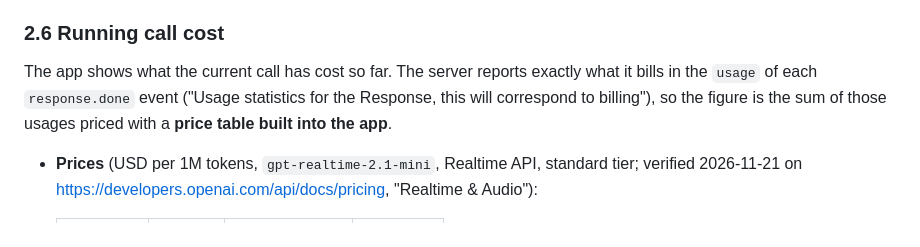
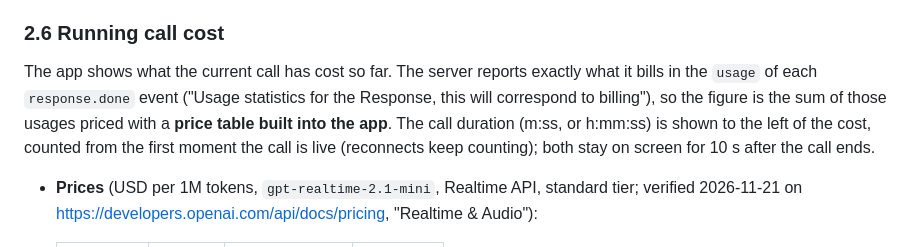
Before and after one commit to arkadijs/lexi, a Markdown page: docs/SPEC.md, the part around the change. Drawn GitHub-style.

```diff
--- a/docs/SPEC.md
+++ b/docs/SPEC.md
@@ -182,7 +182,8 @@ the current official docs before implementing them.
 ### 2.6 Running call cost
 The app shows what the current call has cost so far. The server reports exactly what it bills in the `usage` of each
 `response.done` event ("Usage statistics for the Response, this will correspond to billing"), so the figure is the sum
-of those usages priced with a **price table built into the app**.
+of those usages priced with a **price table built into the app**. The call duration (m:ss, or h:mm:ss) is shown to the left of
+the cost, counted from the first moment the call is live (reconnects keep counting); both stay on screen for 10 s after the call ends.
 
 - **Prices** (USD per 1M tokens, `gpt-realtime-2.1-mini`, Realtime API, standard tier; verified 2026-11-21 on
   <https://developers.openai.com/api/docs/pricing>, "Realtime & Audio"):
```
Also changed, not shown: README.md (+1 -1 lines), docs/screenshots/gemini-julia.png, docs/screenshots/openai-fluid.png, 3 other files.
